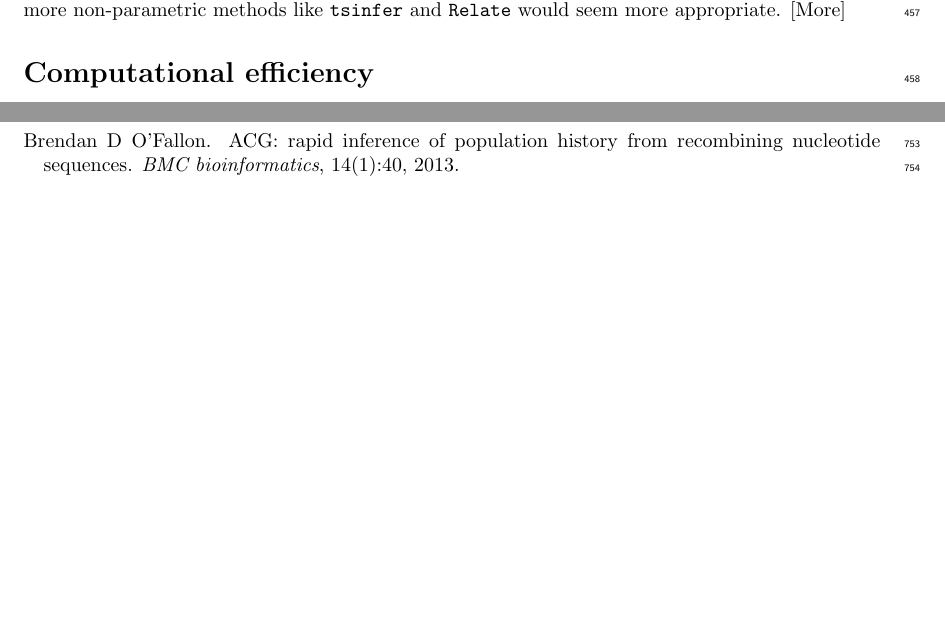
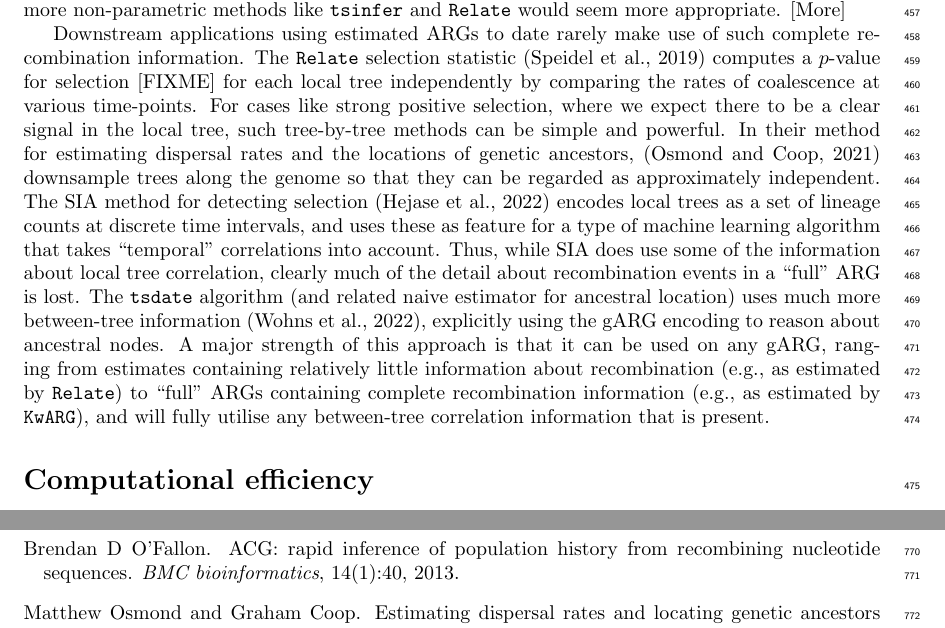
Before and after one commit to tskit-dev/what-is-an-arg-paper, a LaTeX paper (paper.tex): two parts of pages 14 and 21 of 28 before the commit and two parts of pages 14 and 22 of 28 after it, joined at a grey line, cut so that both start at the same text, the shorter picture padded with empty space. Compiled offline with pdfLaTeX.

Commit message:
Paragraph on downstream apps for full ARGs

```diff
--- a/paper.tex
+++ b/paper.tex
@@ -1235,6 +1235,39 @@ the coalescent as a statical model, and so more non-parametric
 methods like \tsinfer\ and \relate\ would seem more appropriate.
 [More]
 
+% Do downstream applications actually make use of such full ARGs?
+Downstream applications using estimated ARGs to date rarely
+make use of such complete recombination information.
+The \relate\ selection statistic~\citep{speidel2019method}
+computes a $p$-value for selection [FIXME] for each
+local tree independently by comparing the rates of coalescence
+at various time-points. For cases like strong positive selection,
+where we expect there to be a clear signal in the local tree,
+such tree-by-tree methods can be simple and powerful.
+In their method
+for estimating dispersal rates and the locations of genetic
+ancestors,
+\citep{osmond2021estimating} downsample trees along the genome
+so that they can be regarded as approximately independent.
+The SIA method for detecting selection~\citep{hejase2022deep}
+encodes local trees as a set of lineage counts at discrete
+time intervals, and uses these as feature for a
+type of machine learning algorithm
+that takes ``temporal'' correlations into account. Thus,
+while SIA does use some of the information about local tree correlation,
+clearly much of the detail about recombination
+events in a ``full'' ARG is lost.
+The \texttt{tsdate} algorithm (and related naive estimator
+for ancestral location) uses much more between-tree
+information~\citep{wohns2022unified}, explicitly using the gARG
+encoding to reason about ancestral nodes.
+A major strength of this approach is that it can be used on
+any gARG, ranging from estimates containing relatively little
+information about recombination (e.g., as estimated by \relate)
+to ``full'' ARGs containing complete recombination information
+(e.g., as estimated by \kwarg), and will fully utilise
+any between-tree correlation information that is present.
+
 \section*{Computational efficiency}
 The succinct tree sequence data structure (usually known as a ``tree sequence''
 for brevity, but see later comment on confusion around this point)
```
